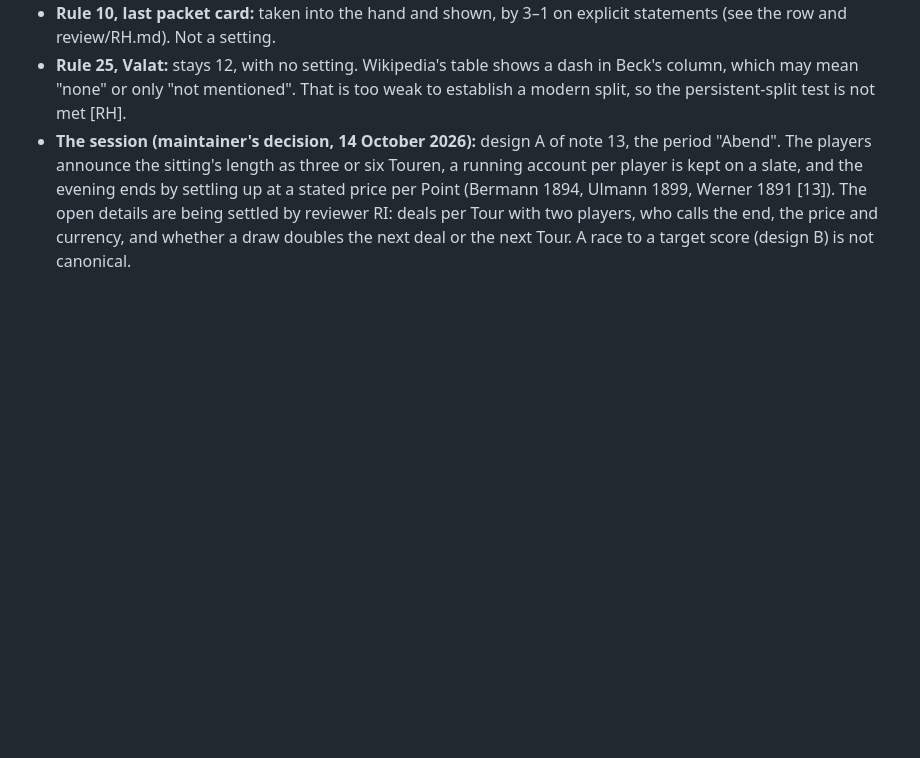
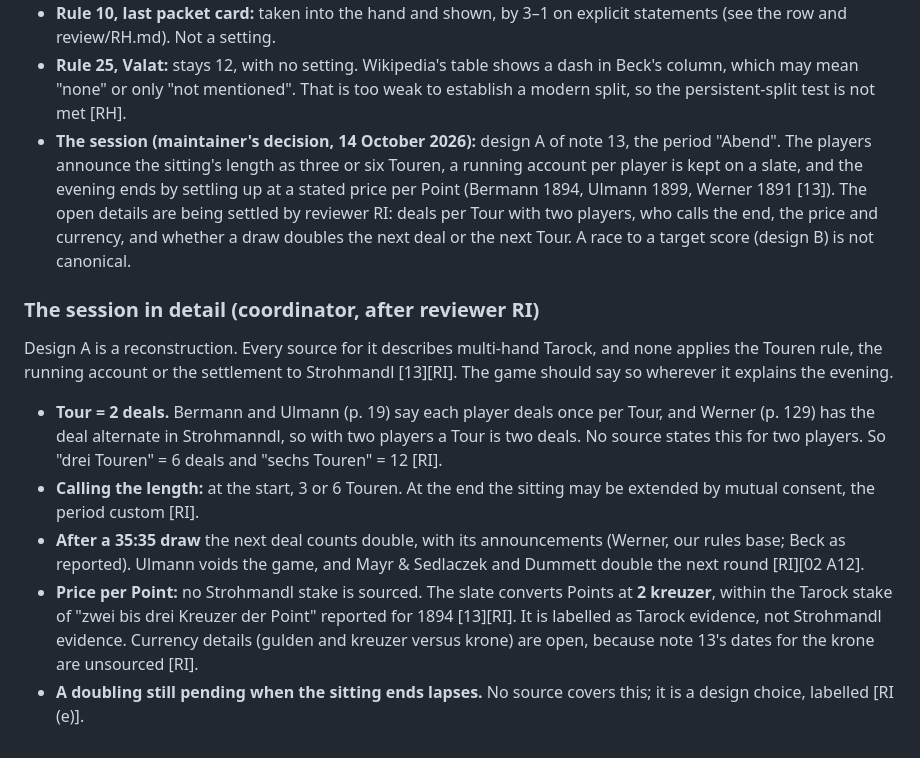
Before and after one commit to abartnof/strohmandeln, a Markdown page: research/14-consensus-rules.md, the part around the change. Drawn GitHub-style; blank space fills up the shorter version.

Commit message:
Consensus rules: the canonical session (design A) in detail, each reconstruction labelled
Co-Authored-By: Claude Opus 5.5 <noreply@anthropic.com>

```diff
--- a/research/14-consensus-rules.md
+++ b/research/14-consensus-rules.md
@@ -108,3 +108,13 @@ So the game ships **three settings**, each a genuine, long-lived difference of p
 - **Rule 10, last packet card:** taken into the hand and shown, by 3–1 on explicit statements (see the row and review/RH.md). Not a setting.
 - **Rule 25, Valat:** stays 12, with no setting. Wikipedia's table shows a dash in Beck's column, which may mean "none" or only "not mentioned". That is too weak to establish a modern split, so the persistent-split test is not met [RH].
 - **The session (maintainer's decision, 14 October 2026):** design A of note 13, the period "Abend". The players announce the sitting's length as three or six Touren, a running account per player is kept on a slate, and the evening ends by settling up at a stated price per Point (Bermann 1894, Ulmann 1899, Werner 1891 [13]). The open details are being settled by reviewer RI: deals per Tour with two players, who calls the end, the price and currency, and whether a draw doubles the next deal or the next Tour. A race to a target score (design B) is not canonical.
+
+### The session in detail (coordinator, after reviewer RI)
+
+Design A is a reconstruction. Every source for it describes multi-hand Tarock, and none applies the Touren rule, the running account or the settlement to Strohmandl [13][RI]. The game should say so wherever it explains the evening.
+
+- **Tour = 2 deals.** Bermann and Ulmann (p. 19) say each player deals once per Tour, and Werner (p. 129) has the deal alternate in Strohmanndl, so with two players a Tour is two deals. No source states this for two players. So "drei Touren" = 6 deals and "sechs Touren" = 12 [RI].
+- **Calling the length:** at the start, 3 or 6 Touren. At the end the sitting may be extended by mutual consent, the period custom [RI].
+- **After a 35:35 draw** the next deal counts double, with its announcements (Werner, our rules base; Beck as reported). Ulmann voids the game, and Mayr & Sedlaczek and Dummett double the next round [RI][02 A12].
+- **Price per Point:** no Strohmandl stake is sourced. The slate converts Points at **2 kreuzer**, within the Tarock stake of "zwei bis drei Kreuzer der Point" reported for 1894 [13][RI]. It is labelled as Tarock evidence, not Strohmandl evidence. Currency details (gulden and kreuzer versus krone) are open, because note 13's dates for the krone are unsourced [RI].
+- **A doubling still pending when the sitting ends lapses.** No source covers this; it is a design choice, labelled [RI (e)].
```
